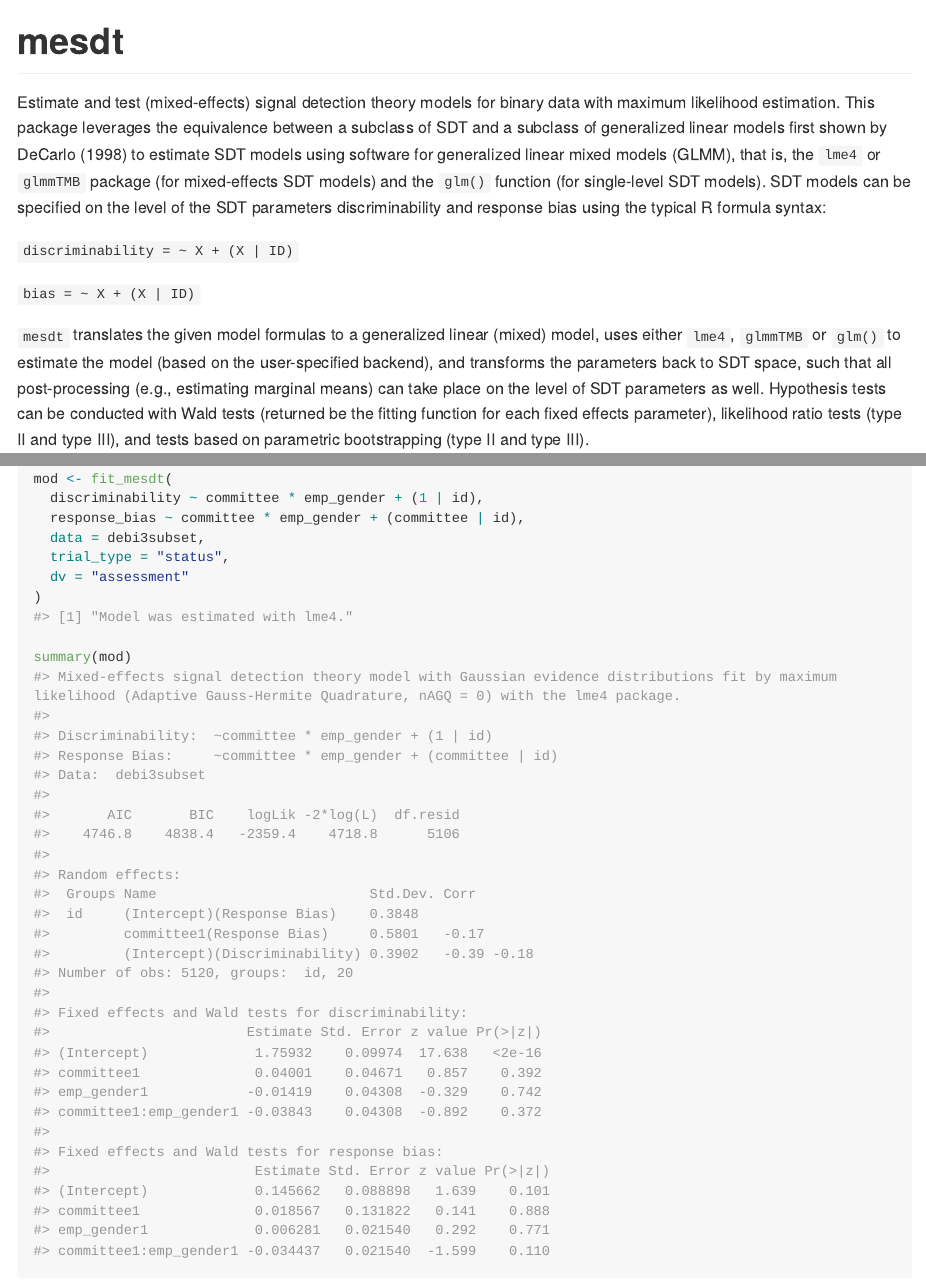
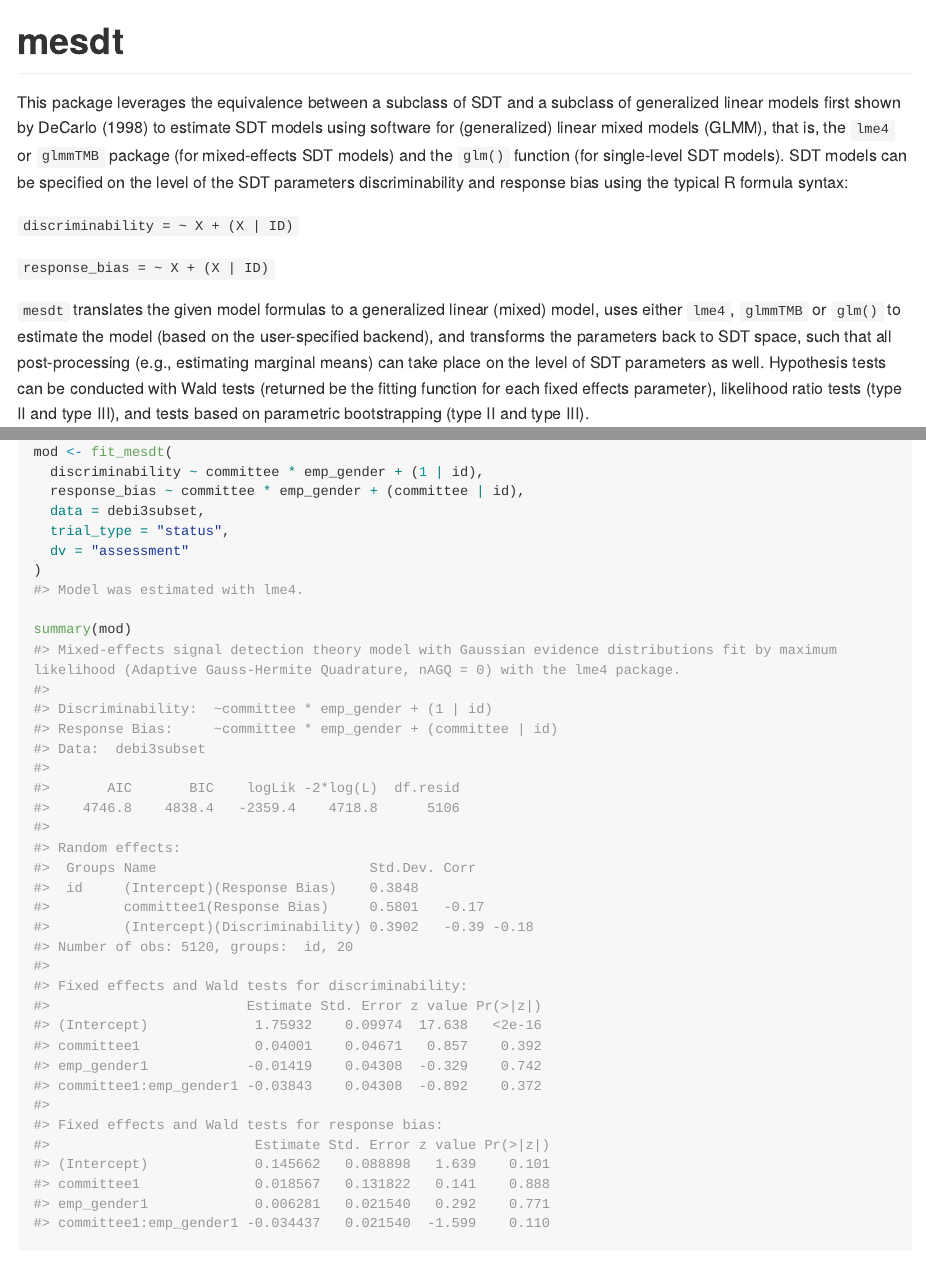
Before and after one commit to marie-jakob/mesdt, an R Markdown document (README.Rmd): the page in a window 1100 px wide, from its top, and a second part further down, joined at a grey line. The pictures show the output file README.html that the author committed with the source, opened offline; long lines of code are wrapped.

Commit message:
update readme

````diff
--- a/README.Rmd
+++ b/README.Rmd
@@ -19,12 +19,10 @@ options(width = 120)
 
 ```
 
-Estimate and test (mixed-effects) signal detection theory models for
-binary data with maximum likelihood estimation.
 This package leverages the equivalence between a subclass of SDT
 and a subclass of generalized linear models first shown by
 DeCarlo (1998) to estimate SDT models using software for
-generalized linear mixed models (GLMM), that is, the `lme4` or
+(generalized) linear mixed models (GLMM), that is, the `lme4` or
 `glmmTMB` package (for mixed-effects SDT models) and the `glm()`
 function (for single-level SDT models).
 SDT models can be specified on the level of the SDT
@@ -32,7 +30,7 @@ parameters discriminability and response bias using the typical R formula syntax
 
 ` discriminability = ~ X + (X | ID)`
 
-` bias = ~ X + (X | ID)`
+` response_bias = ~ X + (X | ID)`
 
 `mesdt` translates the given model formulas to a generalized linear (mixed) model, uses either `lme4`, `glmmTMB` or `glm()` to estimate the model (based on the user-specified backend), and transforms the parameters back to SDT space, such that all post-processing (e.g., estimating marginal means) can take place on the level of SDT parameters as well. Hypothesis tests can be conducted with Wald tests (returned be the fitting function for each fixed effects parameter), likelihood ratio tests (type II and type III), and tests based on parametric bootstrapping (type II and type III).
 
````
Also changed, not shown: README.html, README.md.
